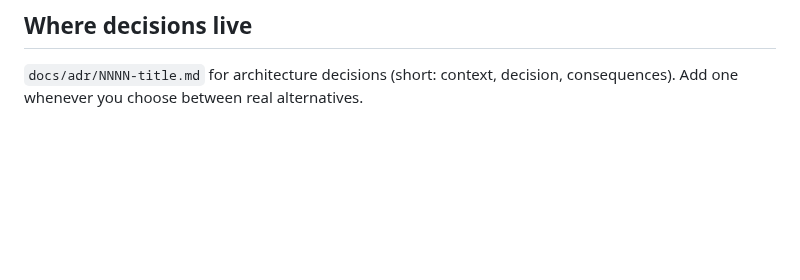
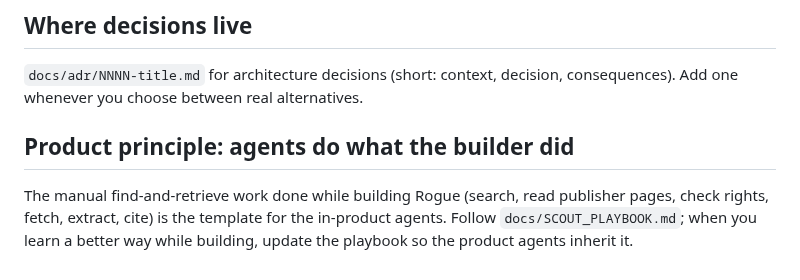
Before and after one commit to coryisakson/rogue, a Markdown page: AGENTS.md, the part around the change. GitHub-like rendering; blank space fills up the shorter version.

Commit message:
docs: Scout playbook from the manual Pandemic run; product principle in AGENTS.md

```diff
--- a/AGENTS.md
+++ b/AGENTS.md
@@ -54,3 +54,6 @@ Blockers are tracked as `RGE-Axx` in `docs/APPROVALS.md` and emailed to Cory. Co
 
 ## Where decisions live
 `docs/adr/NNNN-title.md` for architecture decisions (short: context, decision, consequences). Add one whenever you choose between real alternatives.
+
+## Product principle: agents do what the builder did
+The manual find-and-retrieve work done while building Rogue (search, read publisher pages, check rights, fetch, extract, cite) is the template for the in-product agents. Follow `docs/SCOUT_PLAYBOOK.md`; when you learn a better way while building, update the playbook so the product agents inherit it.
```
Also changed, not shown: docs/SCOUT_PLAYBOOK.md (added, +23 -0 lines).
